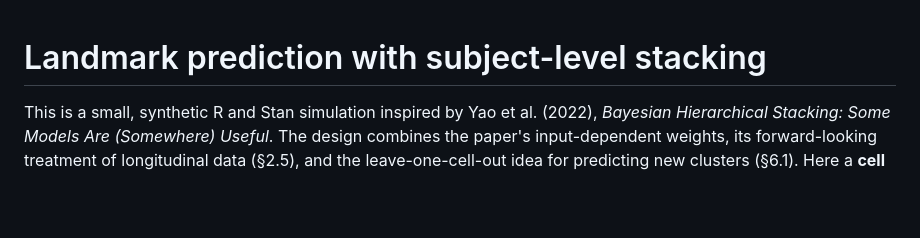
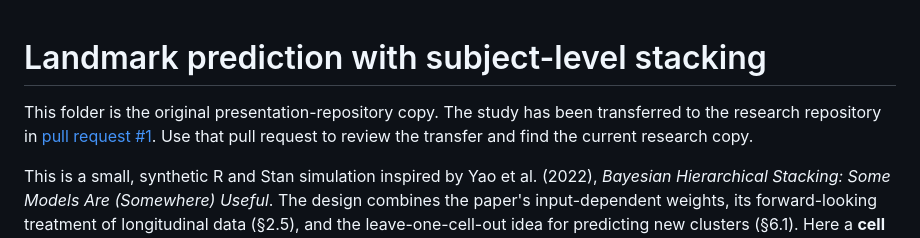
Before and after one commit to stenw/bayesianhierarchicalstackingpres, a Markdown page: landmark-stacking/README.md, the part around the change. GitHub-like rendering; blank space fills up the shorter version.

```diff
--- a/landmark-stacking/README.md
+++ b/landmark-stacking/README.md
@@ -1,4 +1,8 @@
 # Landmark prediction with subject-level stacking
+
+This folder is the original presentation-repository copy. The study has been
+transferred to the research repository in [pull request #1](https://github.com/Mebgits/Dynamic-Predictions-With-Time-Shifting-Weights/pull/1).
+Use that pull request to review the transfer and find the current research copy.
 
 This is a small, synthetic R and Stan simulation inspired by Yao et al. (2022),
 *Bayesian Hierarchical Stacking: Some Models Are (Somewhere) Useful*. The design
```
Also changed, not shown: README-presentation.md (+5 -0 lines).
